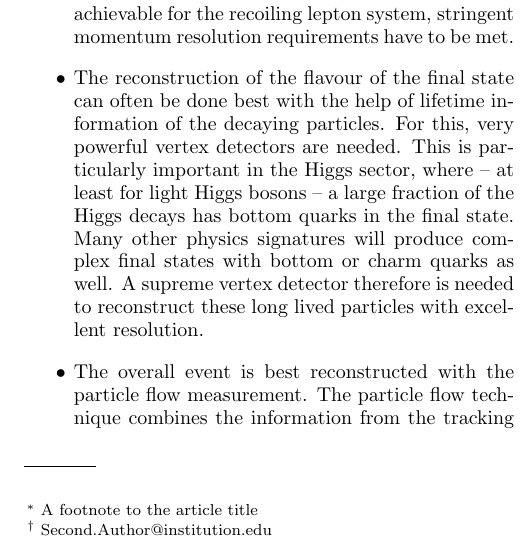
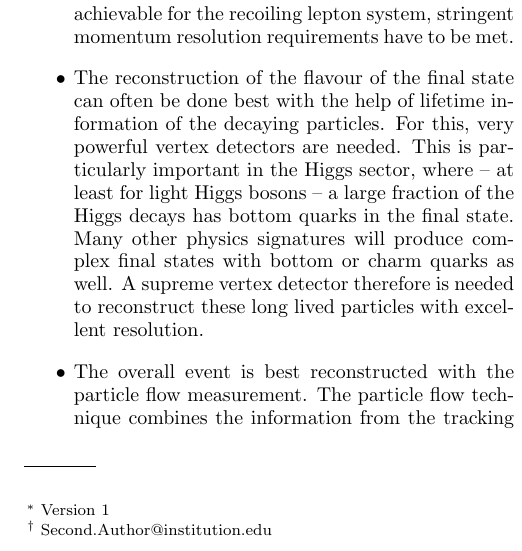
Before and after one commit to Ties-Behnke/ILC-Europe-European-Strategy-Document, a LaTeX paper (ILC-ESU.tex): part of one column of page 1 of 2, cut so that both start at the same text. Compiled offline with pdfLaTeX.

Commit message:
added version number

```diff
--- a/ILC-ESU.tex
+++ b/ILC-ESU.tex
@@ -60,7 +60,7 @@
 \preprint{LCCPEB---}
 
 \title{The International Linear Collider}% Force line breaks with \\
-\thanks{A footnote to the article title}%
+\thanks{Version 1}%
 
 \author{Juan Fuster}
 % \altaffiliation[Also at ]{Physics Department, XYZ University.}%Lines break automatically or can be forced with \\
```
